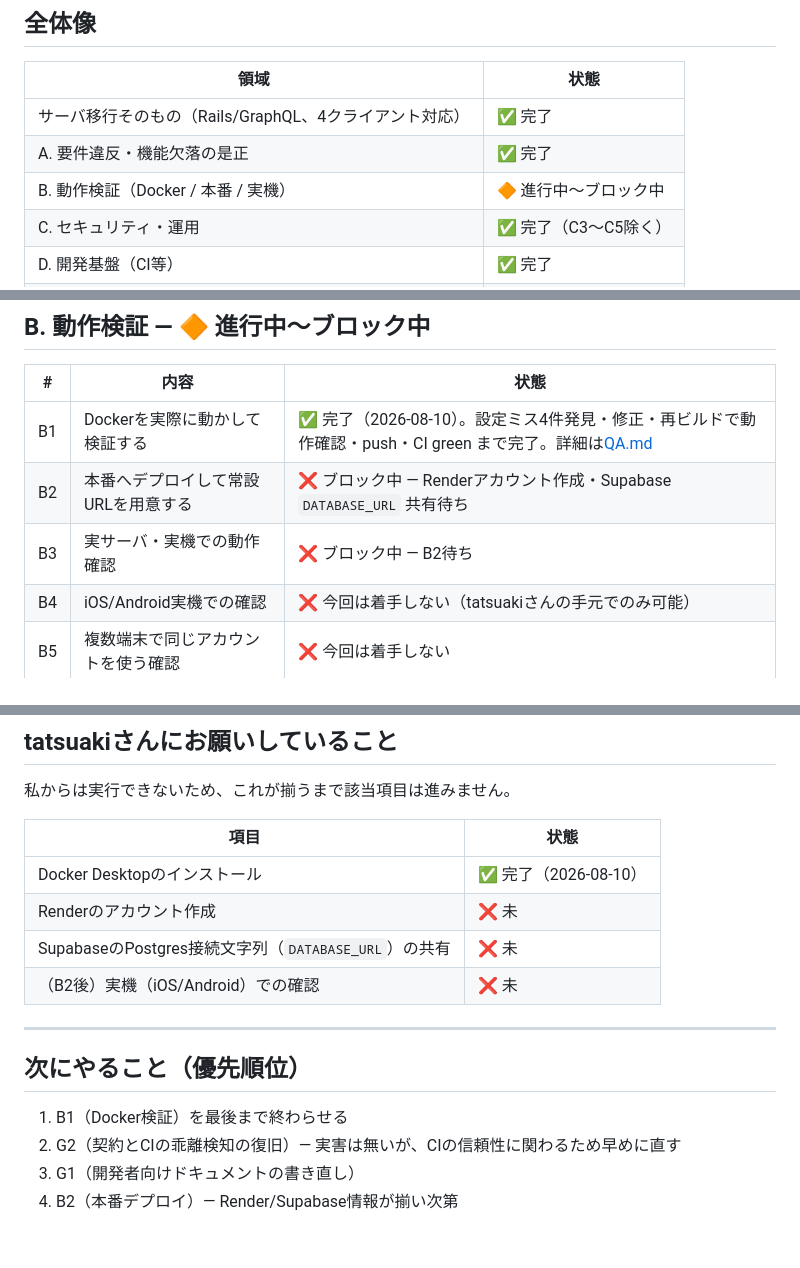
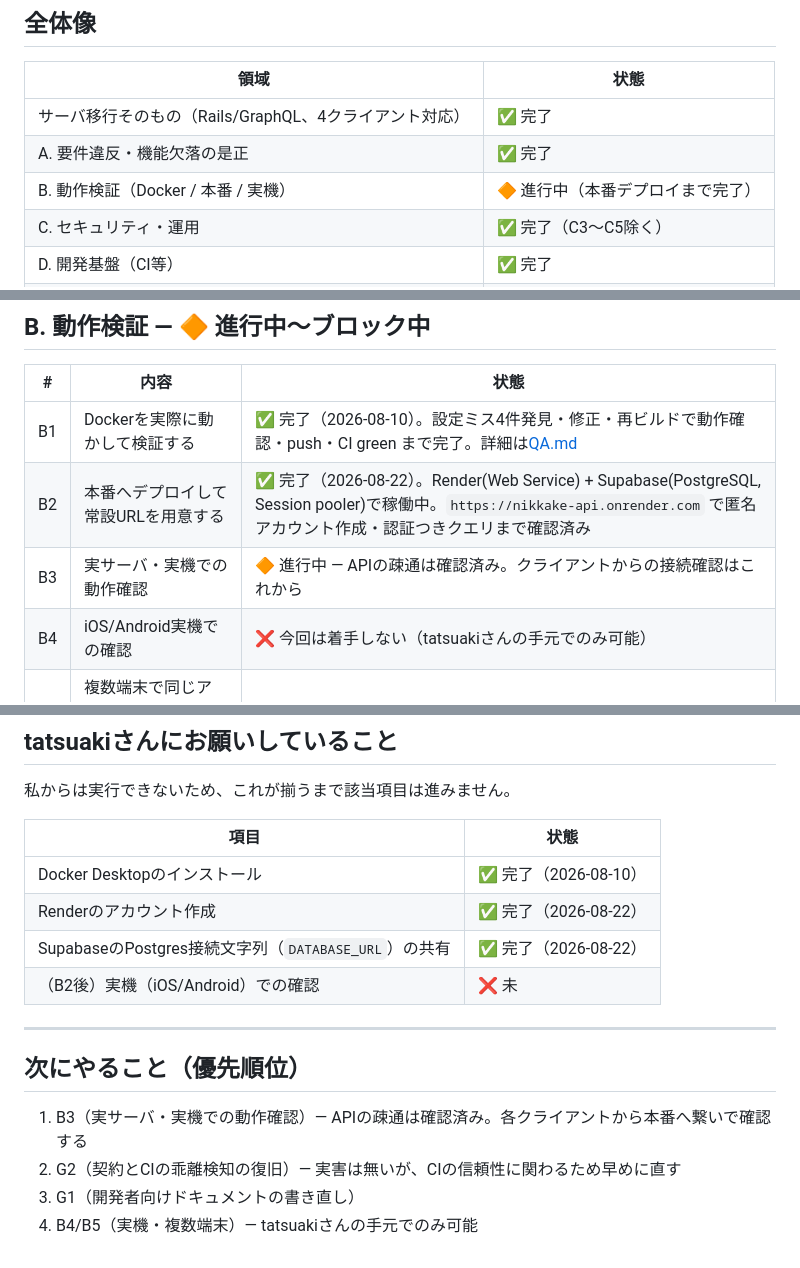
Before and after one commit to tatsuaki-sato/nikkake, a Markdown page: docs/ROADMAP.md, 3 parts joined by grey strips. Drawn GitHub-style.

Commit message:
B2(本番デプロイ)を完了に更新し、デプロイ中に見つけた不具合を記録する
Render + Supabaseへの初回デプロイでURLエンコード・IPv6・production
database.yml のcache/queue/cable分離、の3件を発見・修正した経緯をQA.mdに残す。

Co-Authored-By: Claude Sonnet 5 <noreply@anthropic.com>
Claude-Session: https://claude.ai/code/session_01LxewYeT8PyBKP23JJSaNkd

```diff
--- a/docs/ROADMAP.md
+++ b/docs/ROADMAP.md
@@ -18,7 +18,7 @@
 |---|---|
 | サーバ移行そのもの（Rails/GraphQL、4クライアント対応） | ✅ 完了 |
 | A. 要件違反・機能欠落の是正 | ✅ 完了 |
-| B. 動作検証（Docker / 本番 / 実機） | 🔶 進行中〜ブロック中 |
+| B. 動作検証（Docker / 本番 / 実機） | 🔶 進行中（本番デプロイまで完了） |
 | C. セキュリティ・運用 | ✅ 完了（C3〜C5除く） |
 | D. 開発基盤（CI等） | ✅ 完了 |
 | E. 死んだコード・整合性 | ✅ 完了（E2, E3除く） |
@@ -42,8 +42,8 @@
 | # | 内容 | 状態 |
 |---|---|---|
 | B1 | Dockerを実際に動かして検証する | ✅ 完了（2026-08-10）。設定ミス4件発見・修正・再ビルドで動作確認・push・CI green まで完了。詳細は[QA.md](QA.md#docker-composeymlで見つけた不具合2026-08-10) |
-| B2 | 本番へデプロイして常設URLを用意する | ❌ ブロック中 — Renderアカウント作成・Supabase `DATABASE_URL` 共有待ち |
-| B3 | 実サーバ・実機での動作確認 | ❌ ブロック中 — B2待ち |
+| B2 | 本番へデプロイして常設URLを用意する | ✅ 完了（2026-08-22）。Render(Web Service) + Supabase(PostgreSQL, Session pooler)で稼働中。`https://nikkake-api.onrender.com` で匿名アカウント作成・認証つきクエリまで確認済み |
+| B3 | 実サーバ・実機での動作確認 | 🔶 進行中 — APIの疎通は確認済み。クライアントからの接続確認はこれから |
 | B4 | iOS/Android実機での確認 | ❌ 今回は着手しない（tatsuakiさんの手元でのみ可能） |
 | B5 | 複数端末で同じアカウントを使う確認 | ❌ 今回は着手しない |
 
@@ -97,15 +97,15 @@
 | 項目 | 状態 |
 |---|---|
 | Docker Desktopのインストール | ✅ 完了（2026-08-10） |
-| Renderのアカウント作成 | ❌ 未 |
-| SupabaseのPostgres接続文字列（`DATABASE_URL`）の共有 | ❌ 未 |
+| Renderのアカウント作成 | ✅ 完了（2026-08-22） |
+| SupabaseのPostgres接続文字列（`DATABASE_URL`）の共有 | ✅ 完了（2026-08-22） |
 | （B2後）実機（iOS/Android）での確認 | ❌ 未 |
 
 ---
 
 ## 次にやること（優先順位）
 
-1. B1（Docker検証）を最後まで終わらせる
+1. B3（実サーバ・実機での動作確認）— APIの疎通は確認済み。各クライアントから本番へ繋いで確認する
 2. G2（契約とCIの乖離検知の復旧）— 実害は無いが、CIの信頼性に関わるため早めに直す
 3. G1（開発者向けドキュメントの書き直し）
-4. B2（本番デプロイ）— Render/Supabase情報が揃い次第
+4. B4/B5（実機・複数端末）— tatsuakiさんの手元でのみ可能
```
Also changed, not shown: docs/QA.md (+11 -1 lines).
